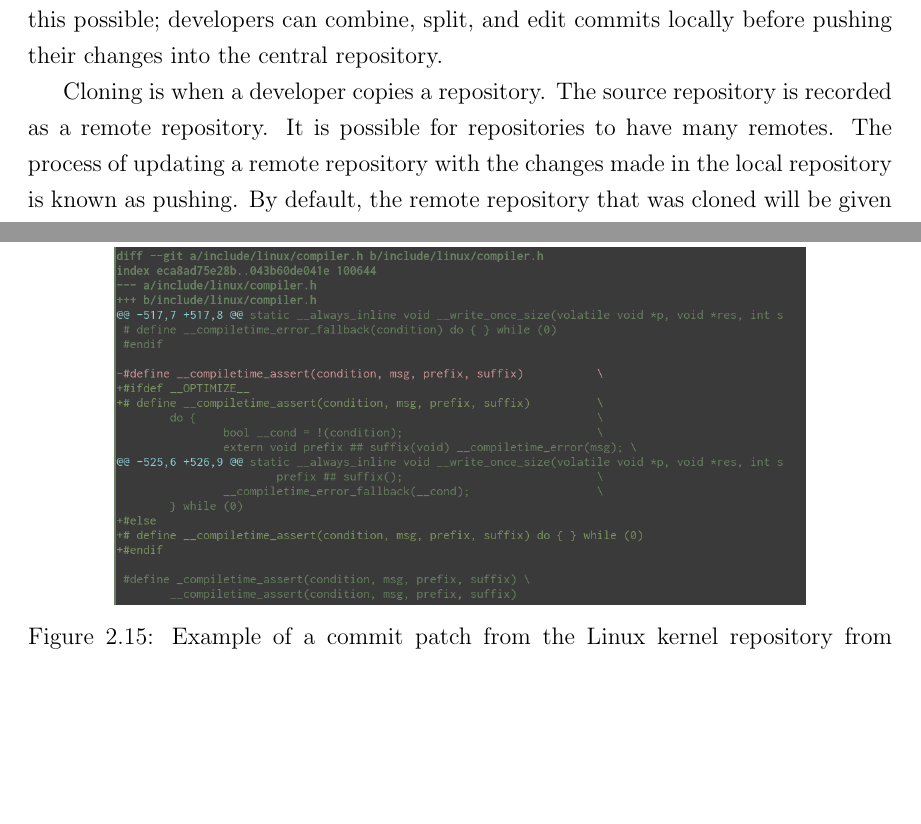
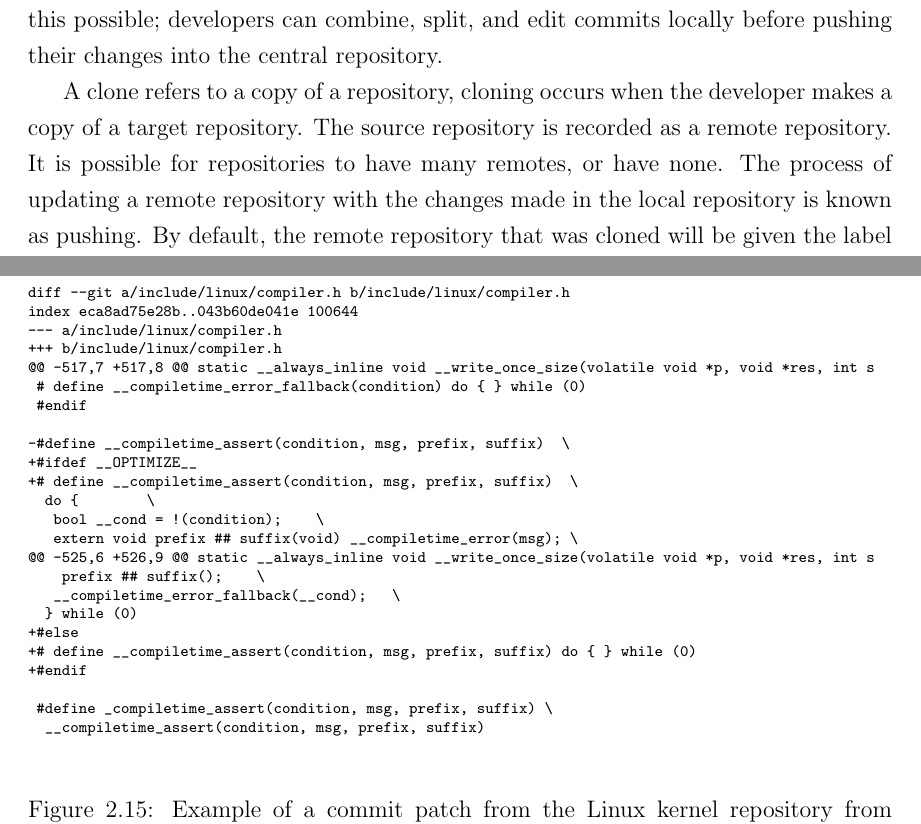
Before and after one commit to etcwilde/Thesis, a LaTeX thesis (thesis/thesis.tex, which reads thesis/chapters/Background.tex): two parts of pages 18 and 33 of 109 before the commit and two parts of pages 18 and 32 of 108 after it, joined at a grey line, cut so that both start at the same text, the shorter picture padded with empty space. Compiled offline with pdfLaTeX.

Commit message:
Making minor changes to background

```diff
--- a/thesis/chapters/Background.tex
+++ b/thesis/chapters/Background.tex
@@ -67,9 +67,10 @@ Distributed version control makes this possible; developers can combine,
 split, and edit commits locally before pushing their changes into the
 central repository.
 
-Cloning is when a developer copies a repository.
+A clone refers to a copy of a repository, cloning occurs when the
+developer makes a copy of a target repository.
 The source repository is recorded as a remote repository.
-It is possible for repositories to have many remotes.
+It is possible for repositories to have many remotes, or have none.
 The process of updating a remote repository with the changes made in the
 local repository is known as pushing.
 By default, the remote repository that was cloned will be given the
@@ -502,7 +507,34 @@ Rebasing will also change the committer and commit date.
 
 \begin{figure}[htpb]
   \centering
-  \includegraphics[width=0.8\linewidth]{Figures/background/commit_patch.png}
+  \scriptsize{
+  \begin{verbatim}
+diff --git a/include/linux/compiler.h b/include/linux/compiler.h
+index eca8ad75e28b..043b60de041e 100644
+--- a/include/linux/compiler.h
++++ b/include/linux/compiler.h
+@@ -517,7 +517,8 @@ static __always_inline void __write_once_size(volatile void *p, void *res, int s
+ # define __compiletime_error_fallback(condition) do { } while (0)
+ #endif
+
+-#define __compiletime_assert(condition, msg, prefix, suffix)		\
++#ifdef __OPTIMIZE__
++# define __compiletime_assert(condition, msg, prefix, suffix)		\
+ 	do {								\
+ 		bool __cond = !(condition);				\
+ 		extern void prefix ## suffix(void) __compiletime_error(msg); \
+@@ -525,6 +526,9 @@ static __always_inline void __write_once_size(volatile void *p, void *res, int s
+ 			prefix ## suffix();				\
+ 		__compiletime_error_fallback(__cond);			\
+ 	} while (0)
++#else
++# define __compiletime_assert(condition, msg, prefix, suffix) do { } while (0)
++#endif
+
+ #define _compiletime_assert(condition, msg, prefix, suffix) \
+ 	__compiletime_assert(condition, msg, prefix, suffix)
+  \end{verbatim}
+}
   \caption{Example of a commit patch from the Linux kernel repository
     from commit \textit{c03567a8e8d5}.}
   \label{fig:commit_patch}
```
Also changed, not shown: thesis/chapters/Background.tex (38 more changed lines).
